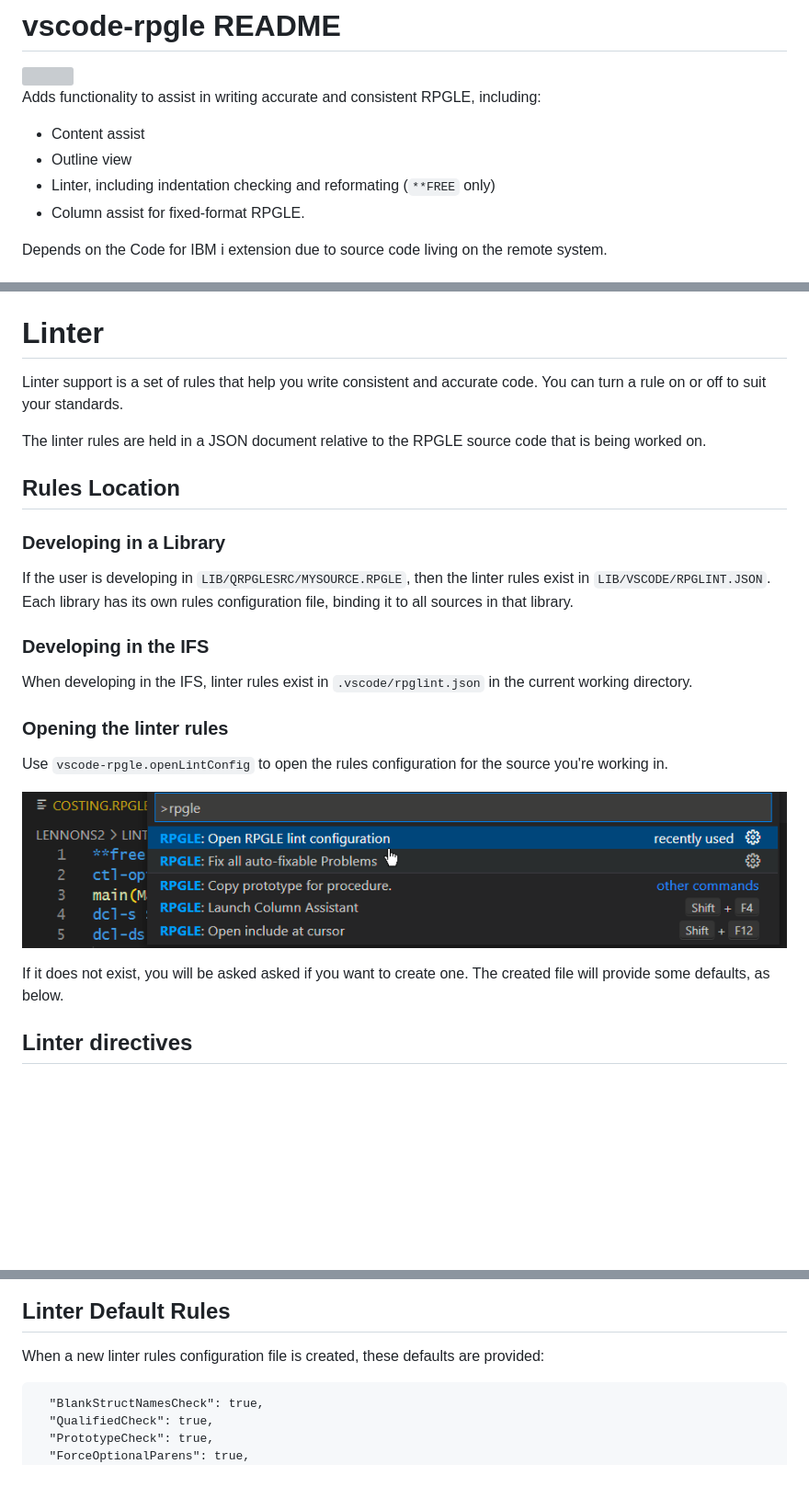
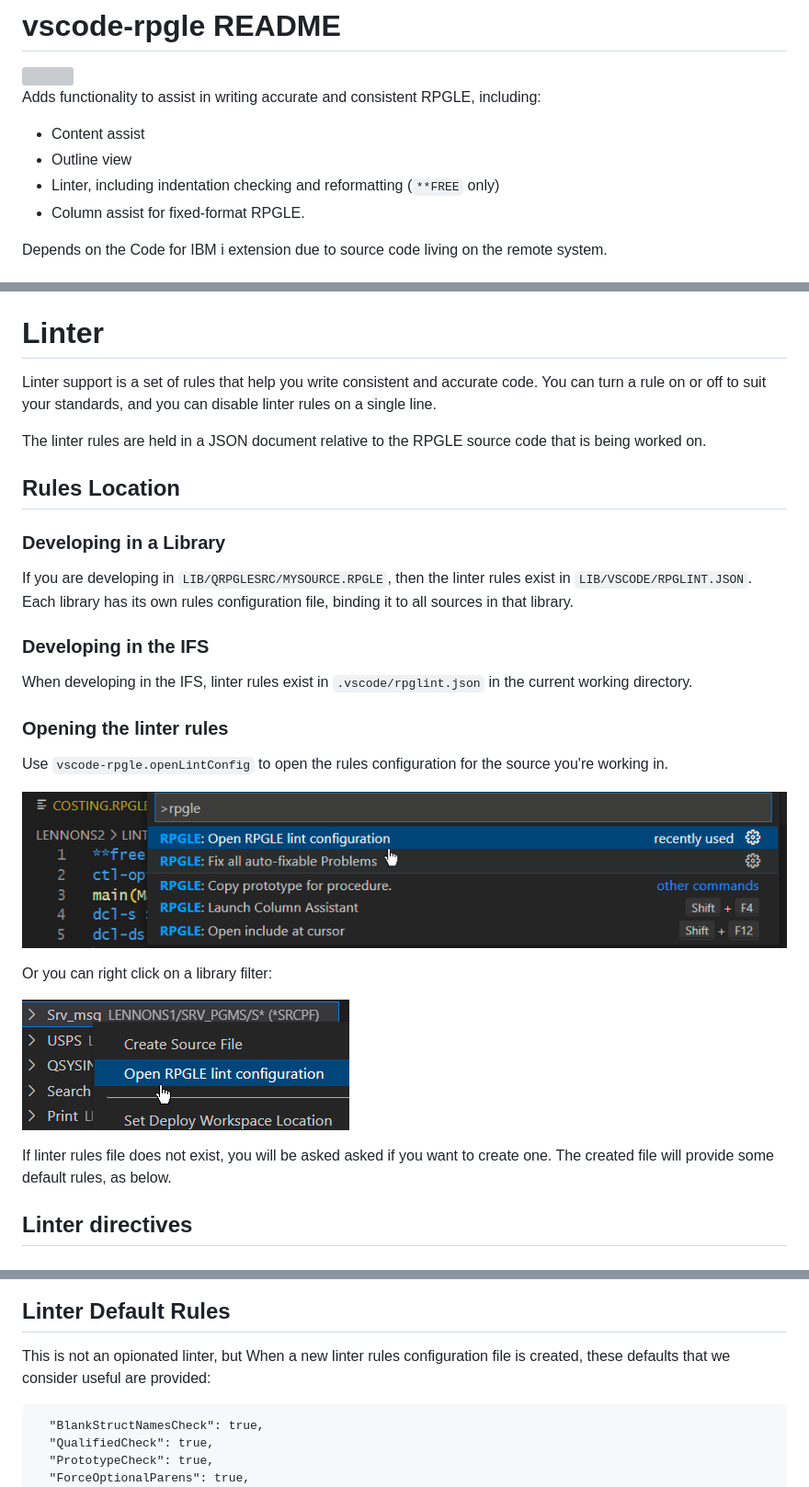
Before and after one commit to codefori/vscode-rpgle, a Markdown page: README.md, 3 parts joined by grey strips. Shown at 92% size. GitHub-like rendering; pictures changed too: assets/OpenLintConfig_02.png (added); blank space fills up the shorter version; grey boxes are pictures that could not be loaded.

Commit message:
Readme typos and minor adjustments

```diff
--- a/README.md
+++ b/README.md
@@ -6,7 +6,7 @@ Adds functionality to assist in writing accurate and consistent RPGLE, including
 
 * Content assist
 * Outline view
-* Linter, including indentation checking and reformating (`**FREE` only)
+* Linter, including indentation checking and reformatting (`**FREE` only)
 * Column assist for fixed-format RPGLE.
 
 Depends on the Code for IBM i extension due to source code living on the remote system.
@@ -31,7 +31,7 @@ Enable these options in VS Code settings.
 
 # Linter
 
-Linter support is a set of rules that help you write consistent and accurate code. You can turn a rule on or off to suit your standards.
+Linter support is a set of rules that help you write consistent and accurate code. You can turn a rule on or off to suit your standards, and you can disable linter rules on a single line.
 
 The linter rules are held in a JSON document relative to the RPGLE source code that is being worked on.
 
@@ -39,14 +39,12 @@ The linter rules are held in a JSON document relative to the RPGLE source code t
 
 ### Developing in a Library
 
-If the user is developing in `LIB/QRPGLESRC/MYSOURCE.RPGLE`, then the linter rules  exist in `LIB/VSCODE/RPGLINT.JSON`. Each library has its own rules configuration file, binding it to all sources in that library.
+If you are developing in `LIB/QRPGLESRC/MYSOURCE.RPGLE`, then the linter rules exist in `LIB/VSCODE/RPGLINT.JSON`. Each library has its own rules configuration file, binding it to all sources in that library.
 
 ### Developing in the IFS
 
 When developing in the IFS, linter rules exist in `.vscode/rpglint.json` in the current working directory.
 
-<!-- See `./src/schemas/rpglint.json` for the available linter options. -->
-
 ### Opening the linter rules
 
 Use `vscode-rpgle.openLintConfig` to open the rules configuration for the source you're working in.
@@ -55,5 +53,9 @@ Use `vscode-rpgle.openLintConfig` to open the rules configuration for the source
 
- If it does not exist, you will be asked asked if you want to create one. The created file will provide some defaults, as below.
+Or you can right click on a library filter:
+
+![Open Lint Config with a click](./assets/OpenLintConfig_02.png)
+
+ If linter rules file  does not exist, you will be asked asked if you want to create one. The created file will provide some default rules, as below.
 
 ## Linter directives
 
@@ -71,8 +73,7 @@ Use `vscode-rpgle.openLintConfig` to open the rules configuration for the source
 
 ## Linter Default Rules
 
-   When a new linter rules configuration file is created, these defaults are provided:
-
+   This is not an opionated linter, but When a new linter rules configuration file is created, these defaults that we consider useful are provided:
 
       "BlankStructNamesCheck": true,
       "QualifiedCheck": true,
```
Also changed, not shown: other parts of README.md (+8 -4 lines).
